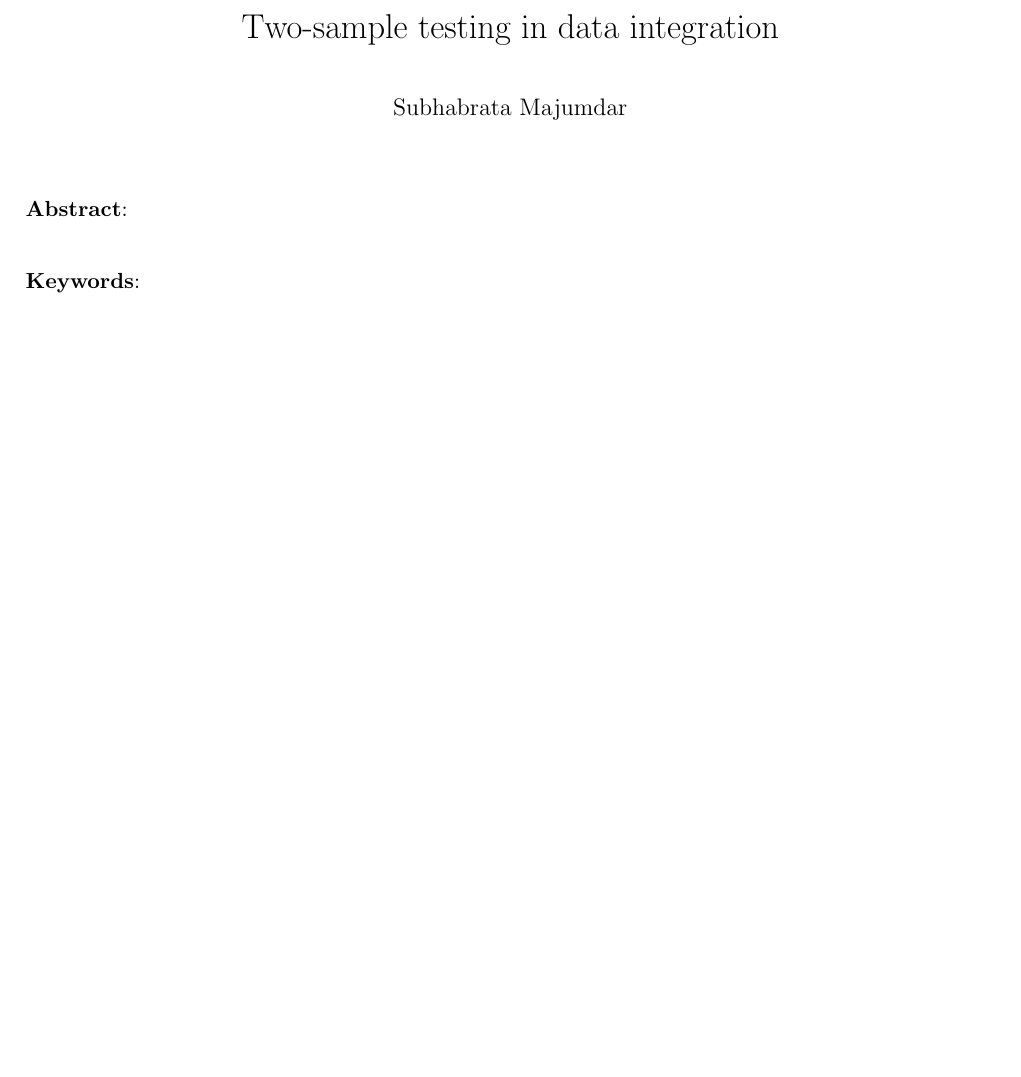
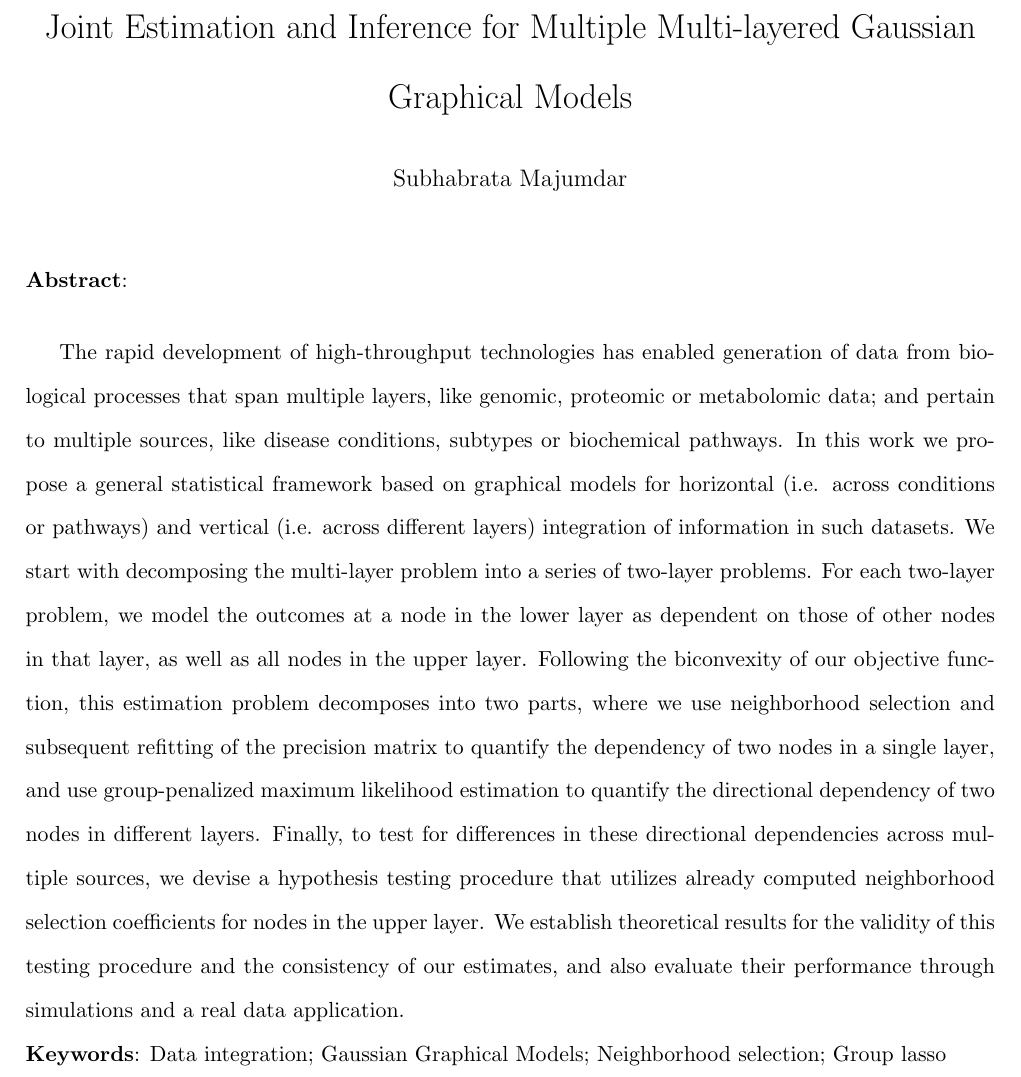
Before and after one commit to shubhobm/Stratified-mult-GGM, a LaTeX document (MS/first-draft.tex): part of page 1 of 5, cut at the place of the change, the shorter picture padded with empty space. Compiled offline with pdfLaTeX; a LaTeX package or settings file that is missing is left out.

Commit message:
IISA abstract sent to george

```diff
--- a/MS/first-draft.tex
+++ b/MS/first-draft.tex
@@ -55,7 +55,7 @@
 \newtheorem{Conjecture}[Theorem]{Conjecture}
 \theoremstyle{definition} \newtheorem{Definition}[Theorem]{Definition}
 
-\title{Two-sample testing in data integration}
+\title{Joint Estimation and Inference for Multiple Multi-layered Gaussian Graphical Models}
 \date{}
 \author{Subhabrata Majumdar}
 \maketitle
@@ -63,7 +63,9 @@
 \noindent\textbf{Abstract}:
 \vspace{.5cm}
 
-\noindent\textbf{Keywords}:
+The rapid development of high-throughput technologies has enabled generation of data from biological processes that span multiple layers, like genomic, proteomic or metabolomic data; and pertain to multiple sources, like disease conditions, subtypes or biochemical pathways. In this work we propose a general statistical framework based on graphical models for horizontal (i.e. across conditions or pathways) and vertical (i.e. across different layers) integration of information in such datasets. We start with decomposing the multi-layer problem into a series of two-layer problems. For each two-layer problem, we model the outcomes at a node in the lower layer as dependent on those of other nodes in that layer, as well as all nodes in the upper layer. Following the biconvexity of our objective function, this estimation problem decomposes into two parts, where we use neighborhood selection and subsequent refitting of the precision matrix to quantify the dependency of two nodes in a single layer, and use group-penalized maximum likelihood estimation to quantify the directional dependency of two nodes in different layers. Finally, to test for differences in these directional dependencies across multiple sources, we devise a hypothesis testing procedure that utilizes already computed neighborhood selection coefficients for nodes in the upper layer. We establish theoretical results for the validity of this testing procedure and the consistency of our estimates, and also evaluate their performance through simulations and a real data application.
+
+\noindent\textbf{Keywords}: Data integration; Gaussian Graphical Models; Neighborhood selection; Group lasso
 
 \newpage
 
```
Also changed, not shown: MS/first-draft.pdf, 2 other files.
